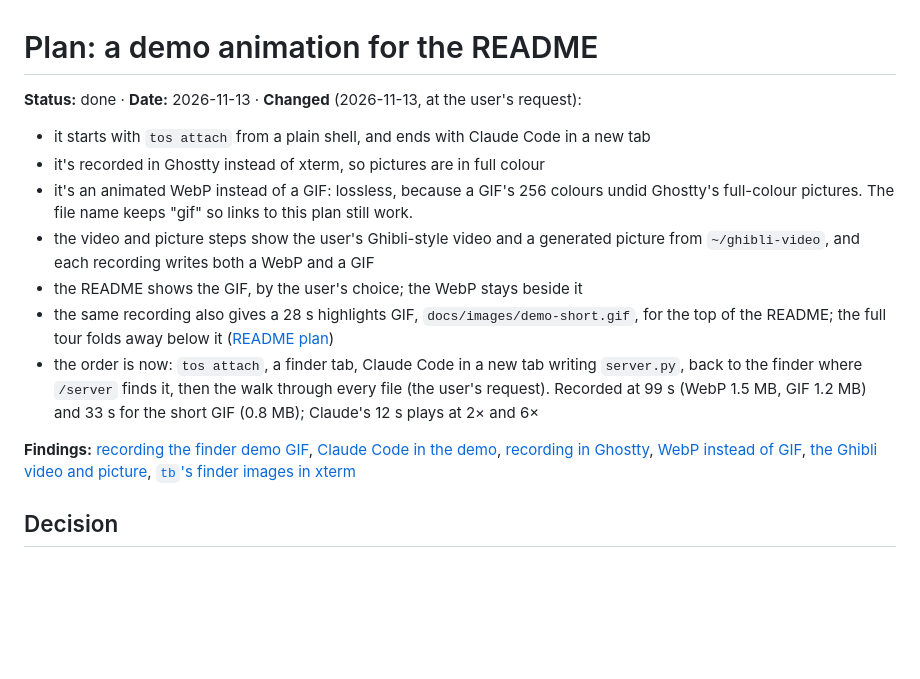
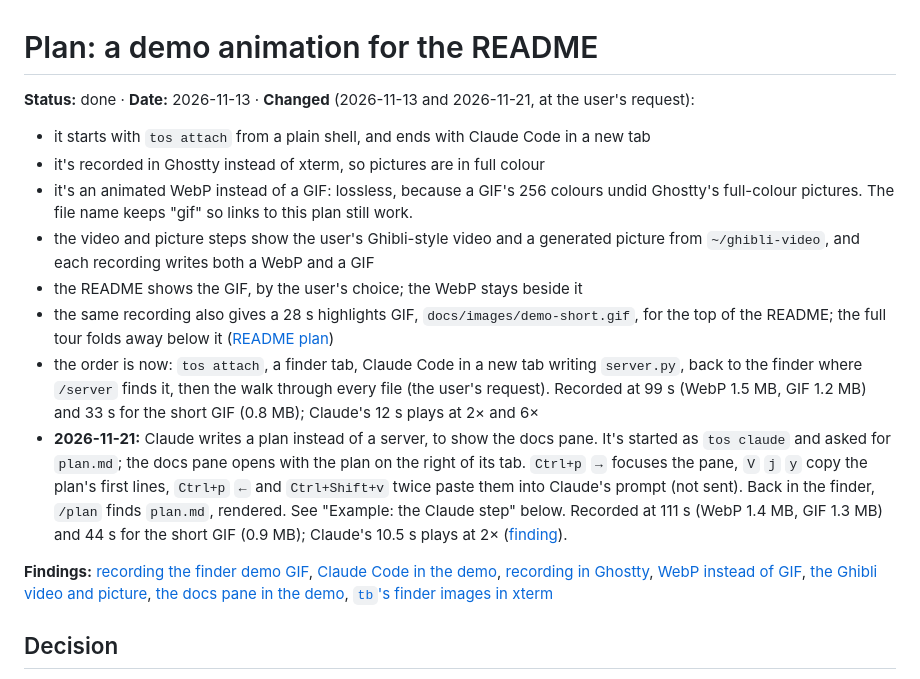
Before and after one commit to hugegene/termos, a Markdown page: docs/plans/2026-11-13-finder-demo-gif.md, the part around one of its changes. GitHub-like rendering; blank space fills up the shorter version.

```diff
--- a/docs/plans/2026-11-13-finder-demo-gif.md
+++ b/docs/plans/2026-11-13-finder-demo-gif.md
@@ -1,6 +1,6 @@
 # Plan: a demo animation for the README
 
-**Status:** done · **Date:** 2026-11-13 · **Changed** (2026-11-13, at the user's request):
+**Status:** done · **Date:** 2026-11-13 · **Changed** (2026-11-13 and 2026-11-21, at the user's request):
 - it starts with `tos attach` from a plain shell, and ends with Claude Code in a new tab
 - it's recorded in Ghostty instead of xterm, so pictures are in full colour
 - it's an animated WebP instead of a GIF: lossless, because a GIF's 256 colours undid Ghostty's full-colour
@@ -13,6 +13,12 @@
 - the order is now: `tos attach`, a finder tab, Claude Code in a new tab writing `server.py`, back to the
   finder where `/server` finds it, then the walk through every file (the user's request). Recorded at 99 s (WebP
   1.5 MB, GIF 1.2 MB) and 33 s for the short GIF (0.8 MB); Claude's 12 s plays at 2× and 6×
+- **2026-11-21:** Claude writes a plan instead of a server, to show the docs pane. It's started as `tos claude`
+  and asked for `plan.md`; the docs pane opens with the plan on the right of its tab. `Ctrl+p` `→` focuses the
+  pane, `V` `j` `y` copy the plan's first lines, `Ctrl+p` `←` and `Ctrl+Shift+v` twice paste them into Claude's
+  prompt (not sent). Back in the finder, `/plan` finds `plan.md`, rendered. See "Example: the Claude step" below.
+  Recorded at 111 s (WebP 1.4 MB, GIF 1.3 MB) and 44 s for the short GIF (0.9 MB); Claude's 10.5 s plays at 2×
+  ([finding](../findings/2026-11-21-demo-docs-pane.md)).
 
 **Findings:**
 [recording the finder demo GIF](../findings/2026-11-13-demo-gif-recording.md),
@@ -20,6 +26,7 @@
 [recording in Ghostty](../findings/2026-11-13-ghostty-demo.md),
 [WebP instead of GIF](../findings/2026-11-13-demo-webp.md),
 [the Ghibli video and picture](../findings/2026-11-13-demo-ghibli-media.md),
+[the docs pane in the demo](../findings/2026-11-21-demo-docs-pane.md),
 [`tb`'s finder images in xterm](../findings/2026-11-05-xterm-sixel.md)
 
 ## Decision
```
Also changed, not shown: other parts of docs/plans/2026-11-13-finder-demo-gif.md (+32 -9 lines), README.md (+3 -3 lines), docs/findings/2026-11-21-demo-docs-pane.md (added, +76 -0 lines), docs/plans/2026-11-17-agent-plan-pane.md (+3 -1 lines), docs/images/demo-short.gif, 4 other files.
